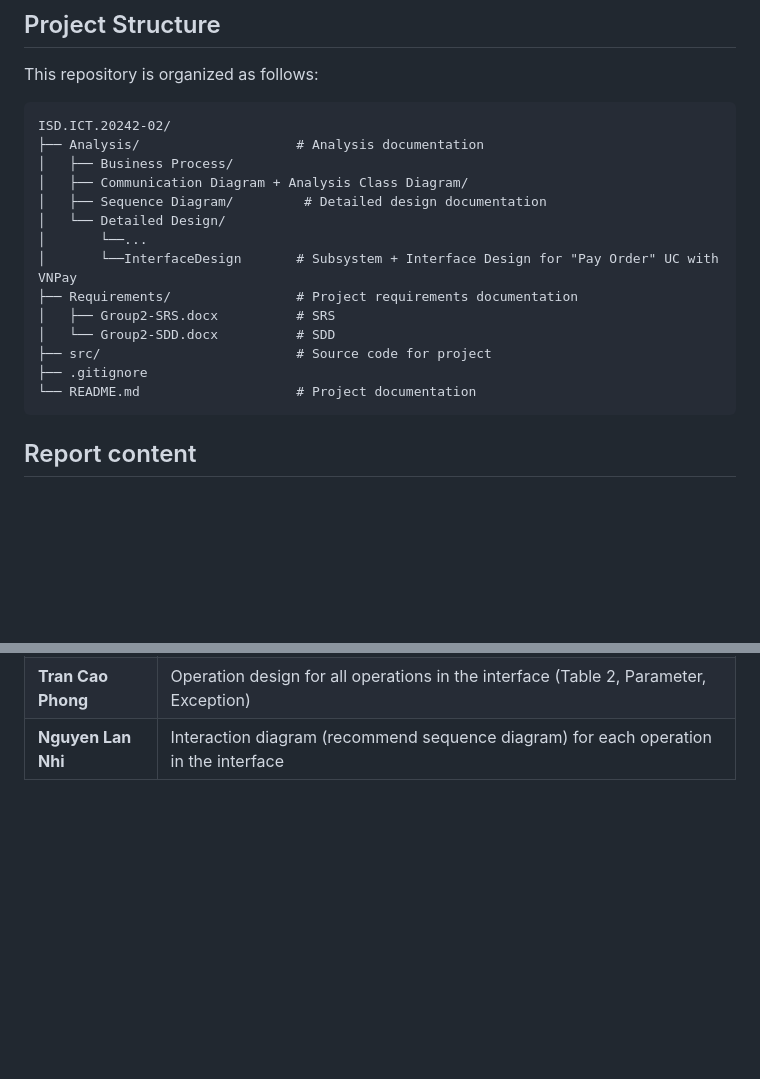
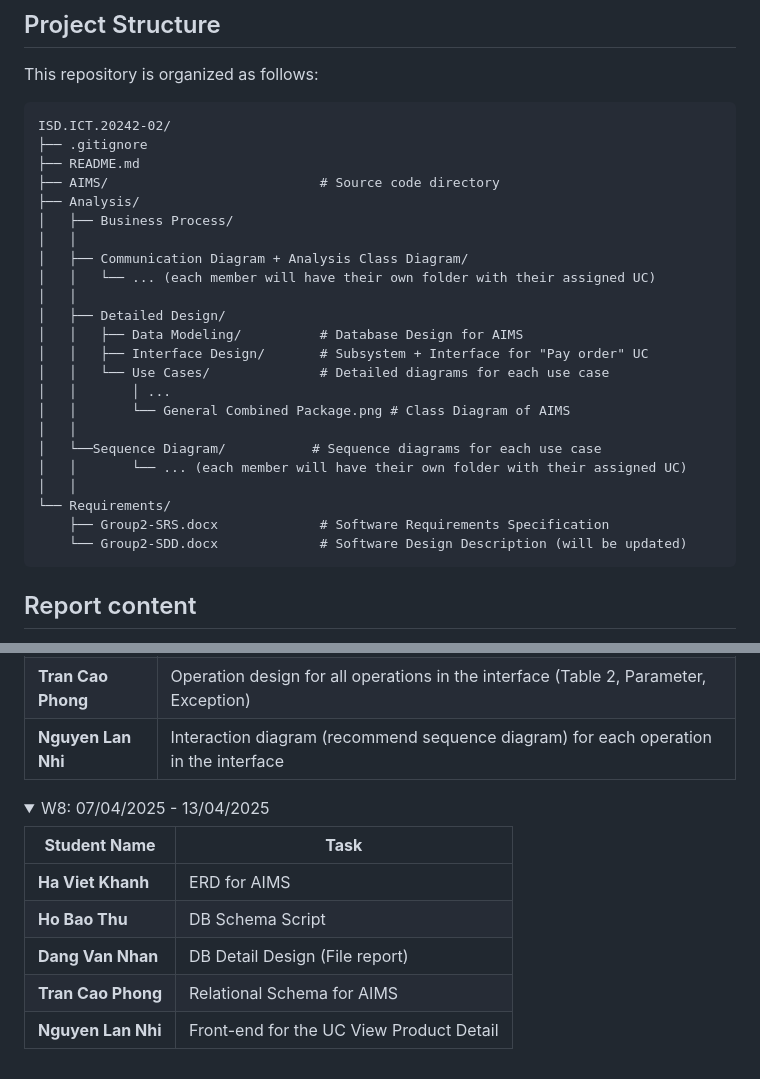
Before and after one commit to lucasnhandang/ISD.ICT.20242-02, a Markdown page: README.md, 2 parts joined by grey strips. Drawn GitHub-style; folded sections open; blank space fills up the shorter version.

````diff
--- a/README.md
+++ b/README.md
@@ -16,19 +16,28 @@ This repository is organized as follows:
 
 ```
 ISD.ICT.20242-02/
-├── Analysis/                    # Analysis documentation
+├── .gitignore
+├── README.md
+├── AIMS/                           # Source code directory
+├── Analysis/
 │   ├── Business Process/
+│   │
 │   ├── Communication Diagram + Analysis Class Diagram/
-│   ├── Sequence Diagram/         # Detailed design documentation
-│   └── Detailed Design/
-│       └──...
-│       └──InterfaceDesign       # Subsystem + Interface Design for "Pay Order" UC with VNPay
-├── Requirements/                # Project requirements documentation
-│   ├── Group2-SRS.docx          # SRS
-│   └── Group2-SDD.docx          # SDD
-├── src/                         # Source code for project
-├── .gitignore
-└── README.md                    # Project documentation
+│   │   └── ... (each member will have their own folder with their assigned UC)
+│   │
+│   ├── Detailed Design/
+│   │   ├── Data Modeling/          # Database Design for AIMS
+│   │   ├── Interface Design/       # Subsystem + Interface for "Pay order" UC
+│   │   └── Use Cases/              # Detailed diagrams for each use case
+│   │       │ ...
+│   │       └── General Combined Package.png # Class Diagram of AIMS
+│   │
+│   └──Sequence Diagram/           # Sequence diagrams for each use case
+│   │       └── ... (each member will have their own folder with their assigned UC)
+│   │
+└── Requirements/
+    ├── Group2-SRS.docx             # Software Requirements Specification
+    └── Group2-SDD.docx             # Software Design Description (will be updated)
 ```
 
 ## Report content
@@ -97,3 +106,16 @@ This section outlines the tasks assigned to each team member on a weekly basis.
 | **Nguyen Lan Nhi**| Interaction diagram (recommend sequence diagram) for each operation in the interface                   |
 
 </details>
+
+<details>
+  <summary>W8: 07/04/2025 - 13/04/2025</summary>
+
+| **Student Name**   | **Task**                                 |
+|--------------------|------------------------------------------|
+| **Ha Viet Khanh**          | ERD for AIMS                             |
+| **Ho Bao Thu**            | DB Schema Script                         |
+| **Dang Van Nhan**           | DB Detail Design (File report)           |
+| **Tran Cao Phong**          | Relational Schema for AIMS               |
+| **Nguyen Lan Nhi**            | Front-end for the UC View Product Detail |
+
+</details>
````
